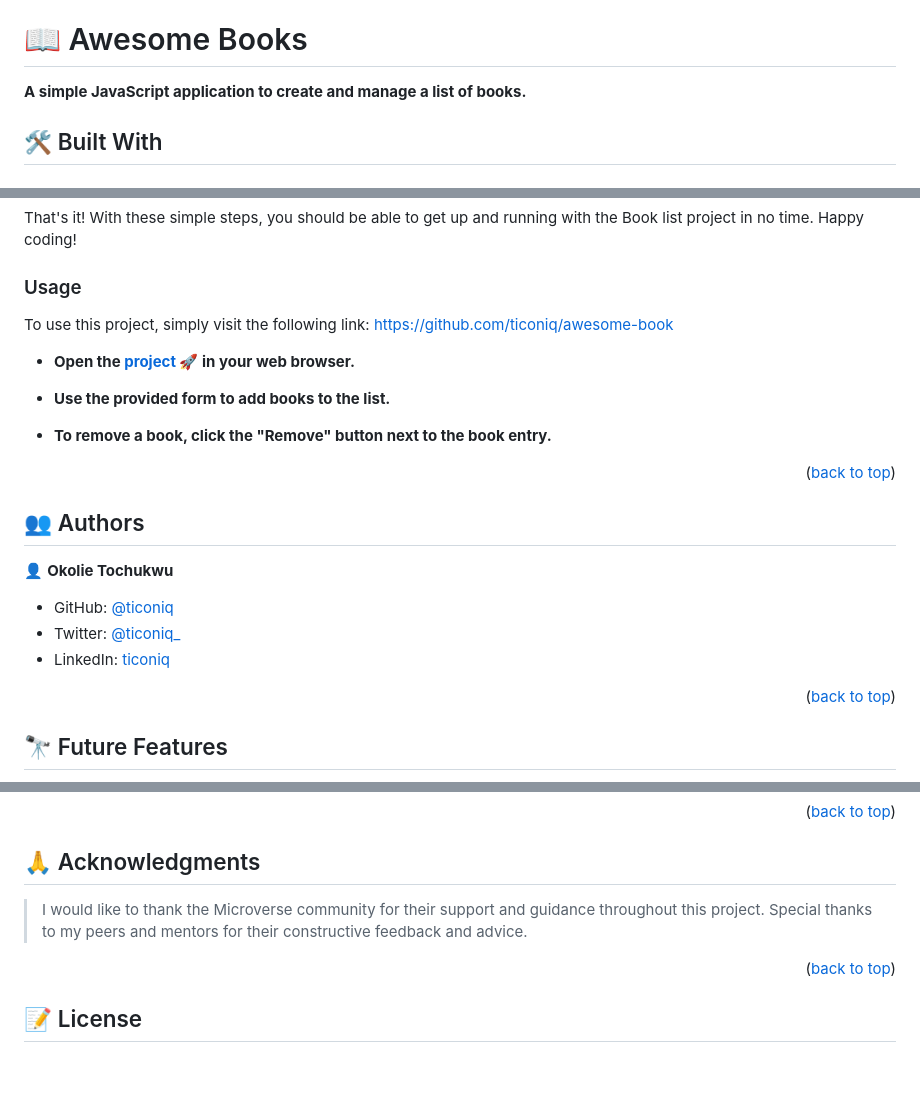
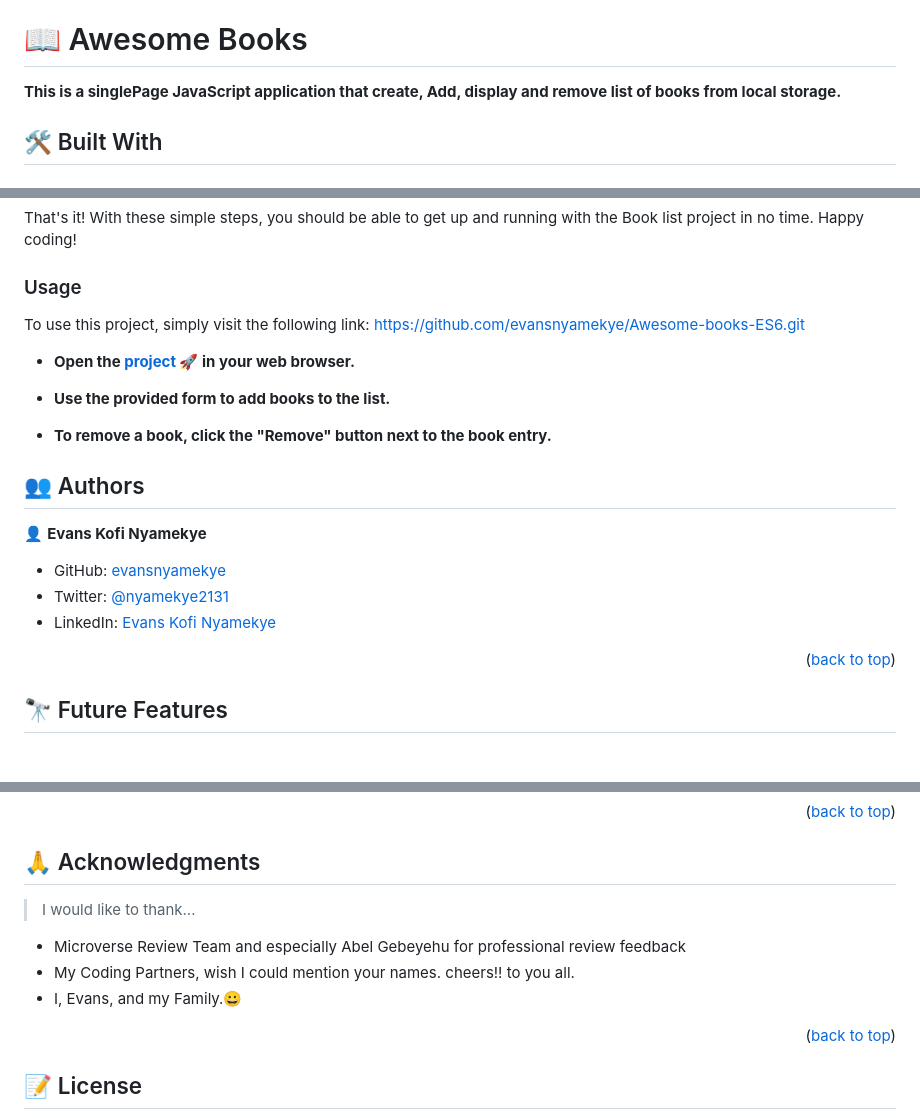
Before and after one commit to evansnyamekye/Awesome-books-ES6, a Markdown page: README.md, 3 parts joined by grey strips. GitHub-like rendering; blank space fills up the shorter version.

````diff
--- a/README.md
+++ b/README.md
@@ -25,7 +25,7 @@
 
 # 📖 Awesome Books<a name="about-project"></a>
 
-**A simple JavaScript application to create and manage a list of books.**
+**This is a singlePage JavaScript application that create, Add, display and remove list of books from local storage.**
 
 ## 🛠 Built With <a name="built-with"></a>
 
@@ -103,5 +103,5 @@ That's it! With these simple steps, you should be able to get up and running wit
 
 ### Usage
 
-To use this project, simply visit the following link: https://github.com/ticoniq/awesome-book
+To use this project, simply visit the following link: https://github.com/evansnyamekye/Awesome-books-ES6.git
 
@@ -116,29 +116,17 @@ To use this project, simply visit the following link: https://github.com/ticoniq
 
 To run tests, run the following command: -->
 
-<!--
-Example command:
-
-```sh
-  bin/rails test test/models/article_test.rb
-```
---->
-
-
-<p align="right">(<a href="#readme-top">back to top</a>)</p>
-
 <!-- AUTHORS -->
 
 ## 👥 Authors <a name="authors"></a>
 
 <!-- > Mention all of the collaborators of this project. -->
 
-👤 **Okolie Tochukwu**
+👤 **Evans Kofi Nyamekye**
 
-- GitHub: [@ticoniq](https://github.com/ticoniq)
-- Twitter: [@ticoniq_](https://twitter.com/ticoniq_)
-- LinkedIn: [ticoniq](https://linkedin.com/in/ticoniq)
-
+- GitHub: [evansnyamekye](https://github.com/evansnyamekye)
+- Twitter: [@nyamekye2131](https://twitter.com/nyamekye2131)
+- LinkedIn: [Evans Kofi Nyamekye](https://www.linkedin.com/in/evans-kofi-nyamekye-1980a4117/)
 <p align="right">(<a href="#readme-top">back to top</a>)</p>
 
 <!-- FUTURE FEATURES -->
@@ -175,7 +163,10 @@ Feel free to check the [issues page](../../issues/).
 
 ## 🙏 Acknowledgments <a name="acknowledgements"></a>
 
-> I would like to thank the Microverse community for their support and guidance throughout this project. Special thanks to my peers and mentors for their constructive feedback and advice.
+> I would like to thank...
+- Microverse Review Team and especially Abel Gebeyehu for professional review feedback
+- My Coding Partners, wish I could mention your names. cheers!! to you all.
+- I, Evans, and my Family.😀
 
 <p align="right">(<a href="#readme-top">back to top</a>)</p>
 
````
Also changed, not shown: other parts of README.md (+4 -4 lines).
